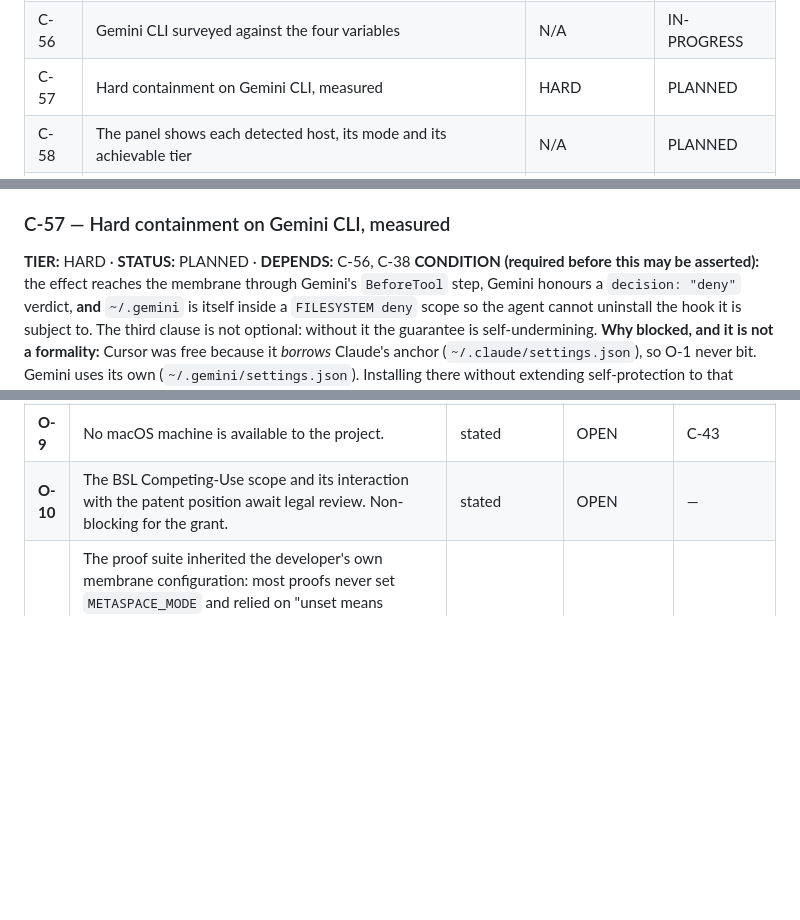
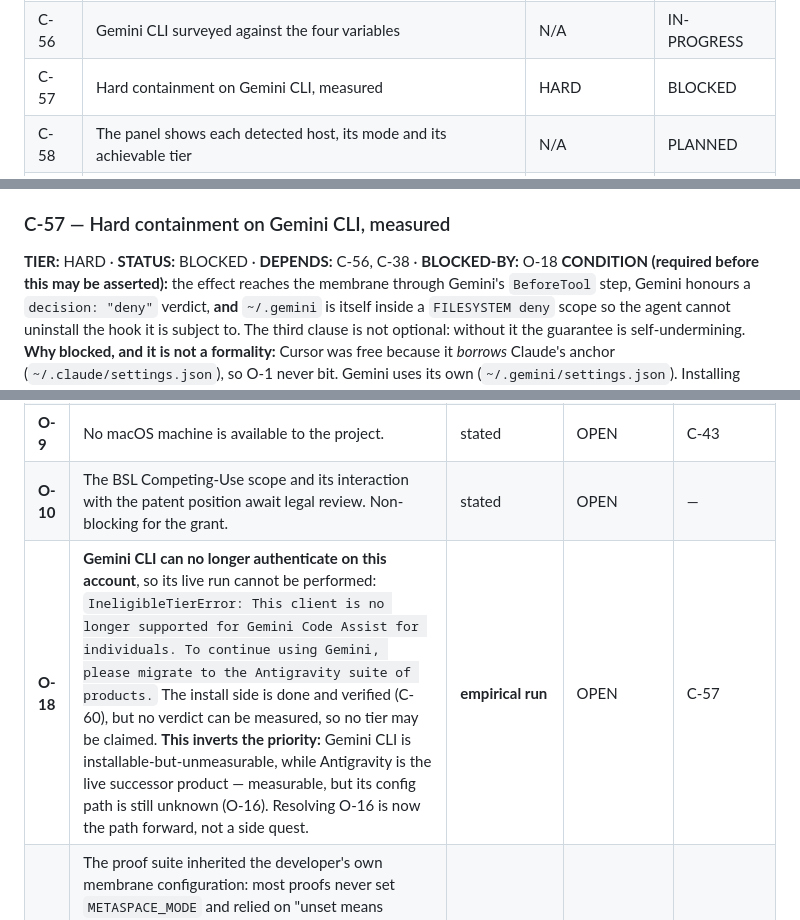
Before and after one commit to LemonScripter/metaspace-membrane, a Markdown page: docs/CLAIMS.md, 3 parts joined by grey strips. Rendered like a GitHub page; blank space fills up the shorter version.

Commit message:
Gemini CLI installed and verified, but unmeasurable: auth is dead on this account (O-18)
The install side is done and checked: `metaspace install --host gemini-cli` merged the hook into
~/.gemini/settings.json, preserved all five pre-existing top-level settings, wrote a
.metaspace.bak, and used Gemini's own dialect (event BeforeTool, matcher
run_shell_command|write_file|replace|read_file).

The live run then failed for a reason outside the membrane entirely:

    IneligibleTierError: This client is no longer supported for Gemini Code Assist for
    individuals. To continue using Gemini, please migrate to the Antigravity suite of products.

So Gemini CLI cannot authenticate on this account and no verdict can be observed. C-57 goes back
to BLOCKED under O-18 rather than being asserted on the strength of a correct-looking install: an
install nothing can exercise proves nothing about containment.

This inverts the priority for the whole host line. Gemini CLI is installable but unmeasurable;
Antigravity (`agy`) is the successor Google is pushing users to, is present on this machine, and
IS measurable - but its config path is still unknown because it ships as a 156 MB Go binary
(O-16). Resolving O-16 is therefore the path forward, not a side quest. The cheap empirical
method is already recorded there: drop a marker hooks.json in each candidate location and watch
its own log line `hooks_manager.go: loaded N named hooks from M hooks.json file(s)` go 0 to 1.

Also worth recording for the survey: the run surfaced two of Gemini's own gates that any future
measurement has to get past first - trusted-folder enforcement (which overrode --yolo back to
"default" approval mode) and the approval system itself. A test that forgets them measures
Gemini's permission system rather than the membrane.

Suite: 44 pass + 1 skip of 45 on Windows.

```diff
--- a/docs/CLAIMS.md
+++ b/docs/CLAIMS.md
@@ -103,7 +103,7 @@ Reproduce everything: `python run_proofs.py` (needs `pip install metaspace-membr
 | C-54 | The user's mode + constitution reach a host that ignores `env` | N/A | PROVEN |
 | C-55 | Host binding is generated data, not hand-written per agent | N/A | PLANNED |
 | C-56 | Gemini CLI surveyed against the four variables | N/A | IN-PROGRESS |
-| C-57 | Hard containment on Gemini CLI, measured | HARD | PLANNED |
+| C-57 | Hard containment on Gemini CLI, measured | HARD | BLOCKED |
 | C-58 | The panel shows each detected host, its mode and its achievable tier | N/A | PLANNED |
 | C-59 | Self-protection covers every known host anchor, structurally | HARD | PROVEN |
 | C-60 | Installing into a second host is merged, backed up and reversible | N/A | PROVEN |
@@ -482,7 +482,7 @@ class of surprise only appears at runtime.
 **DOCUMENTED-IN:** `docs/AGENT_SURVEY.md`
 
 ### C-57 — Hard containment on Gemini CLI, measured
-**TIER:** HARD · **STATUS:** PLANNED · **DEPENDS:** C-56, C-38
+**TIER:** HARD · **STATUS:** BLOCKED · **DEPENDS:** C-56, C-38 · **BLOCKED-BY:** O-18
 **CONDITION (required before this may be asserted):** the effect reaches the membrane through
 Gemini's `BeforeTool` step, Gemini honours a `decision: "deny"` verdict, **and** `~/.gemini` is
 itself inside a `FILESYSTEM deny` scope so the agent cannot uninstall the hook it is subject to.
@@ -582,6 +582,7 @@ run, shows the baseline neutralising it, and checks the runner actually passes i
 | **O-8** | `core/apprun.py:32` `run_python()` is an interpreter-level monkeypatch set. It is the part that does *not* generalise; the generalising part is `sandbox_enforcer.py` (Linux-only). "Partly done" overstates the substrate's readiness. | verified in code | OPEN | C-40 |
 | **O-9** | No macOS machine is available to the project. | stated | OPEN | C-43 |
 | **O-10** | The BSL Competing-Use scope and its interaction with the patent position await legal review. Non-blocking for the grant. | stated | OPEN | — |
+| **O-18** | **Gemini CLI can no longer authenticate on this account**, so its live run cannot be performed: `IneligibleTierError: This client is no longer supported for Gemini Code Assist for individuals. To continue using Gemini, please migrate to the Antigravity suite of products.` The install side is done and verified (C-60), but no verdict can be measured, so no tier may be claimed. **This inverts the priority:** Gemini CLI is installable-but-unmeasurable, while Antigravity is the live successor product — measurable, but its config path is still unknown (O-16). Resolving O-16 is now the path forward, not a side quest. | **empirical run** | OPEN | C-57 |
 | **O-17** | The proof suite inherited the developer's own membrane configuration: most proofs never set `METASPACE_MODE` and relied on "unset means enforce". Once C-54 made the user-level config authoritative, a real config saying `dryrun` failed four core proofs — evidence that depended on the machine. **Resolved by C-61** (hermetic baseline in `run_proofs.py`). | **empirical run** | RESOLVED | — |
 | **O-16** | **Antigravity CLI (`agy`) is detected but not surveyable statically.** A 156 MB Go binary whose string table is fully concatenated, so — unlike Cursor's JS and Gemini's unminified bundle — the hooks config path cannot be read out. Evidence it *has* a hook system: `hooks.json` (19 occurrences), `PreToolUse`/`PostToolUse`, `"unsupported hook type: %q"`, `"No hooks.json found at %s"`, and a `hooks_manager.go` log line *loaded 0 named hooks from 0 hooks.json file(s)*. **Discovery method (cheap, empirical):** drop a marker `hooks.json` in each candidate location and watch that count go 0→1. Until then the profile records the path as unknown and install is refused (C-60). | verified in vendor binary | OPEN | a future Antigravity claim |
 | **O-15** | The membrane's own state (`project_config`, `license`, `telemetry`) lives under `~/.claude/metaspace` — inside *one host's* config directory. A Gemini-only user gets a stray `~/.claude` tree, and `metaspace off --purge` on the Claude side would delete state other hosts still rely on. Split out of O-1: architectural and a minor purge bug, **not** a security issue, and it blocks no claim. | verified in code | OPEN | — |
```
